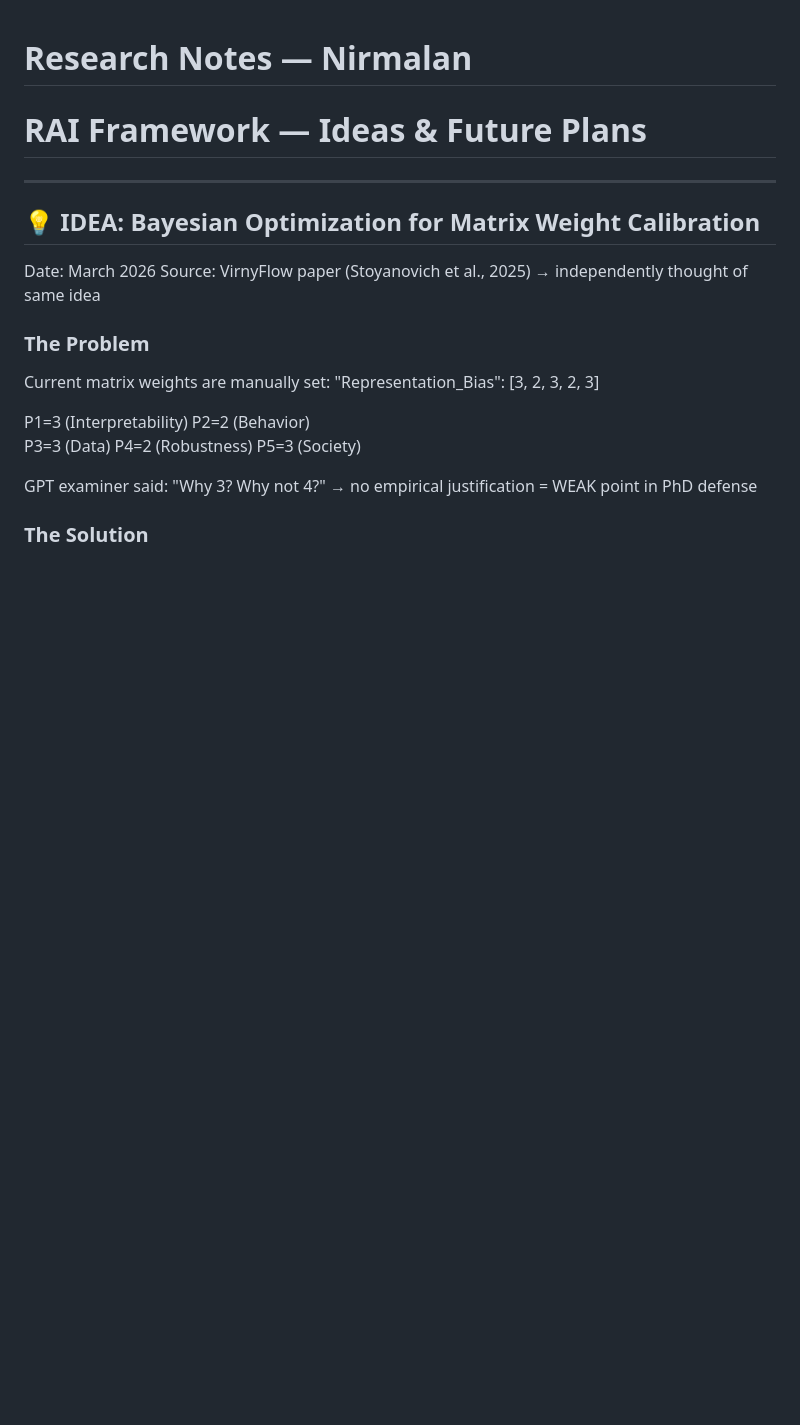
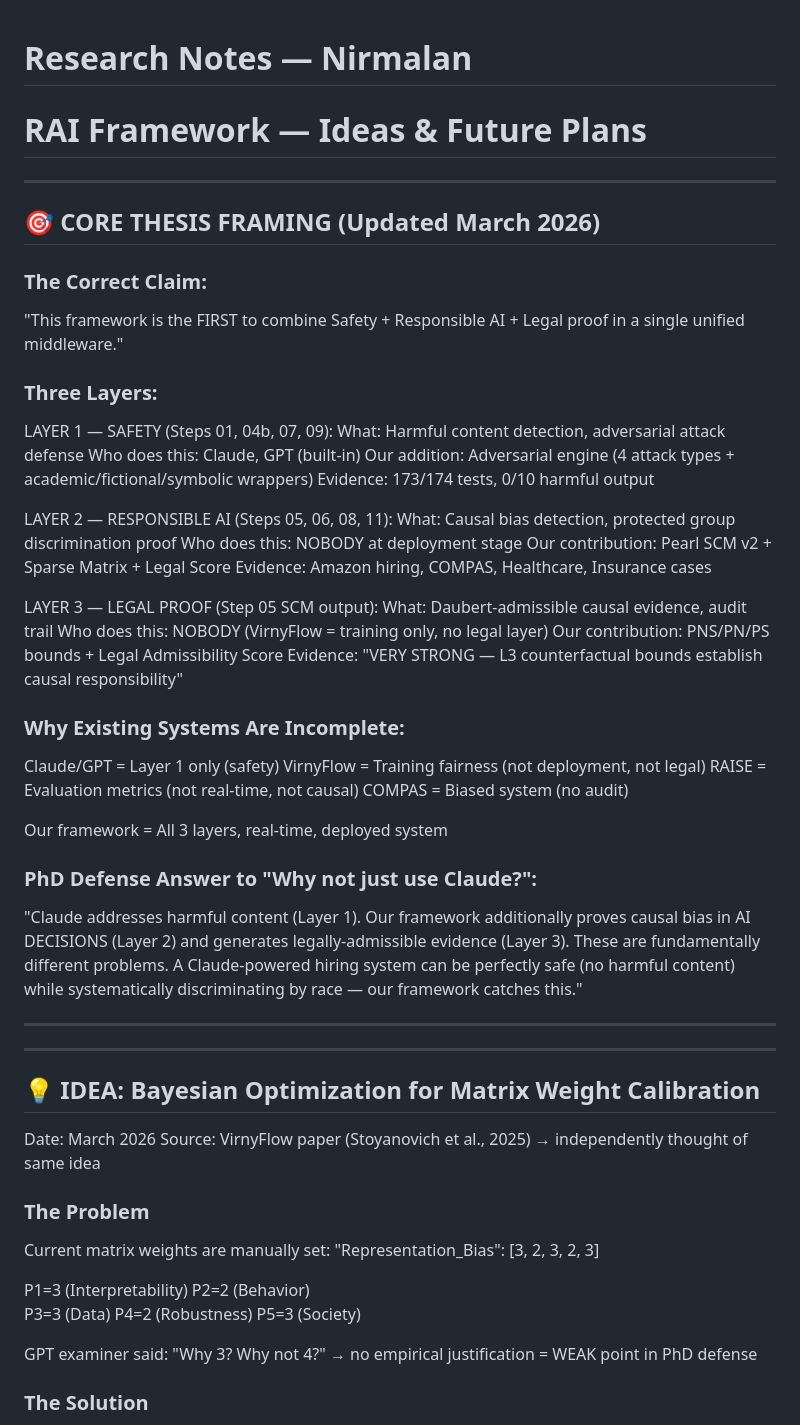
Before and after one commit to NirmalanSK/responsible-ai-framework, a Markdown page: research_notes.md, the part around the change. Drawn GitHub-style; blank space fills up the shorter version.

```diff
--- a/research_notes.md
+++ b/research_notes.md
@@ -1,5 +1,51 @@
 # Research Notes — Nirmalan
 # RAI Framework — Ideas & Future Plans
+
+---
+
+## 🎯 CORE THESIS FRAMING (Updated March 2026)
+
+### The Correct Claim:
+"This framework is the FIRST to combine Safety + Responsible AI + Legal proof
+ in a single unified middleware."
+
+### Three Layers:
+
+LAYER 1 — SAFETY (Steps 01, 04b, 07, 09):
+  What: Harmful content detection, adversarial attack defense
+  Who does this: Claude, GPT (built-in)
+  Our addition: Adversarial engine (4 attack types + academic/fictional/symbolic wrappers)
+  Evidence: 173/174 tests, 0/10 harmful output
+
+LAYER 2 — RESPONSIBLE AI (Steps 05, 06, 08, 11):
+  What: Causal bias detection, protected group discrimination proof
+  Who does this: NOBODY at deployment stage
+  Our contribution: Pearl SCM v2 + Sparse Matrix + Legal Score
+  Evidence: Amazon hiring, COMPAS, Healthcare, Insurance cases
+
+LAYER 3 — LEGAL PROOF (Step 05 SCM output):
+  What: Daubert-admissible causal evidence, audit trail
+  Who does this: NOBODY (VirnyFlow = training only, no legal layer)
+  Our contribution: PNS/PN/PS bounds + Legal Admissibility Score
+  Evidence: "VERY STRONG — L3 counterfactual bounds establish causal responsibility"
+
+### Why Existing Systems Are Incomplete:
+  Claude/GPT = Layer 1 only (safety)
+  VirnyFlow = Training fairness (not deployment, not legal)
+  RAISE = Evaluation metrics (not real-time, not causal)
+  COMPAS = Biased system (no audit)
+
+  Our framework = All 3 layers, real-time, deployed system
+
+### PhD Defense Answer to "Why not just use Claude?":
+  "Claude addresses harmful content (Layer 1).
+   Our framework additionally proves causal bias in AI DECISIONS (Layer 2)
+   and generates legally-admissible evidence (Layer 3).
+   These are fundamentally different problems.
+   A Claude-powered hiring system can be perfectly safe (no harmful content)
+   while systematically discriminating by race — our framework catches this."
+
+---
 
 ---
 
```
Also changed, not shown: README.md (+19 -7 lines).
